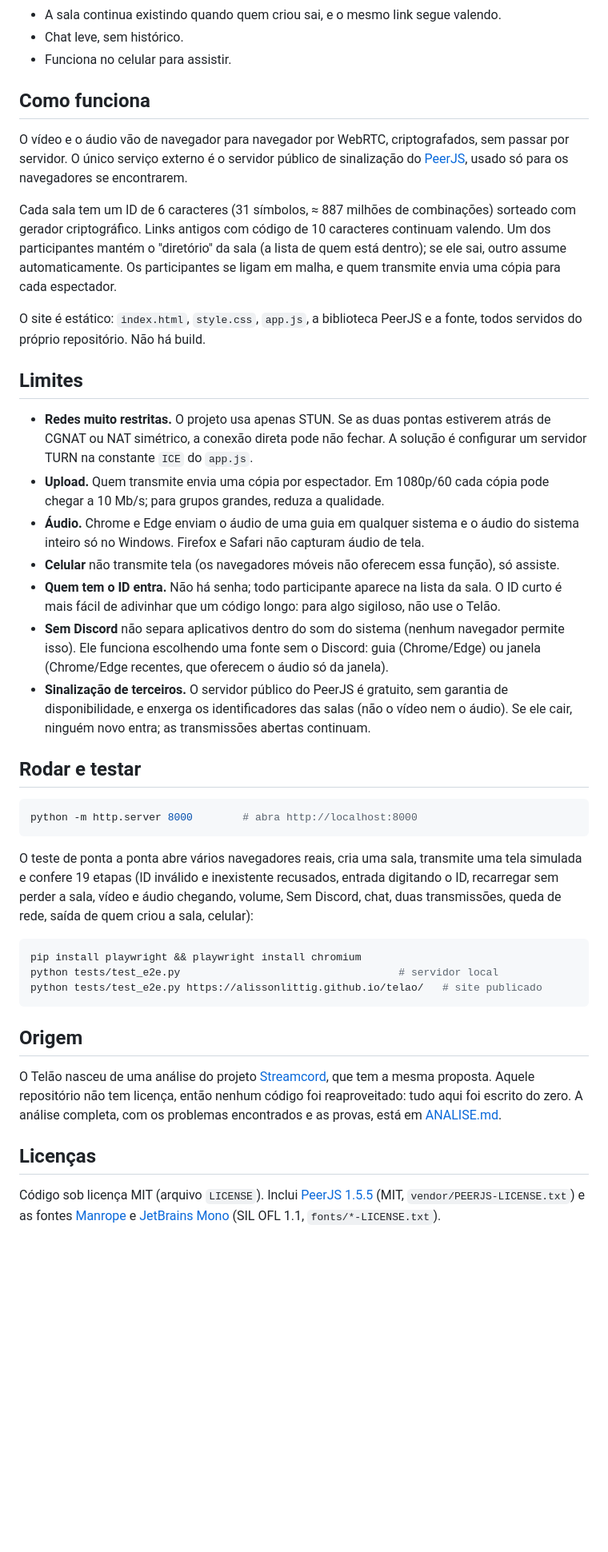
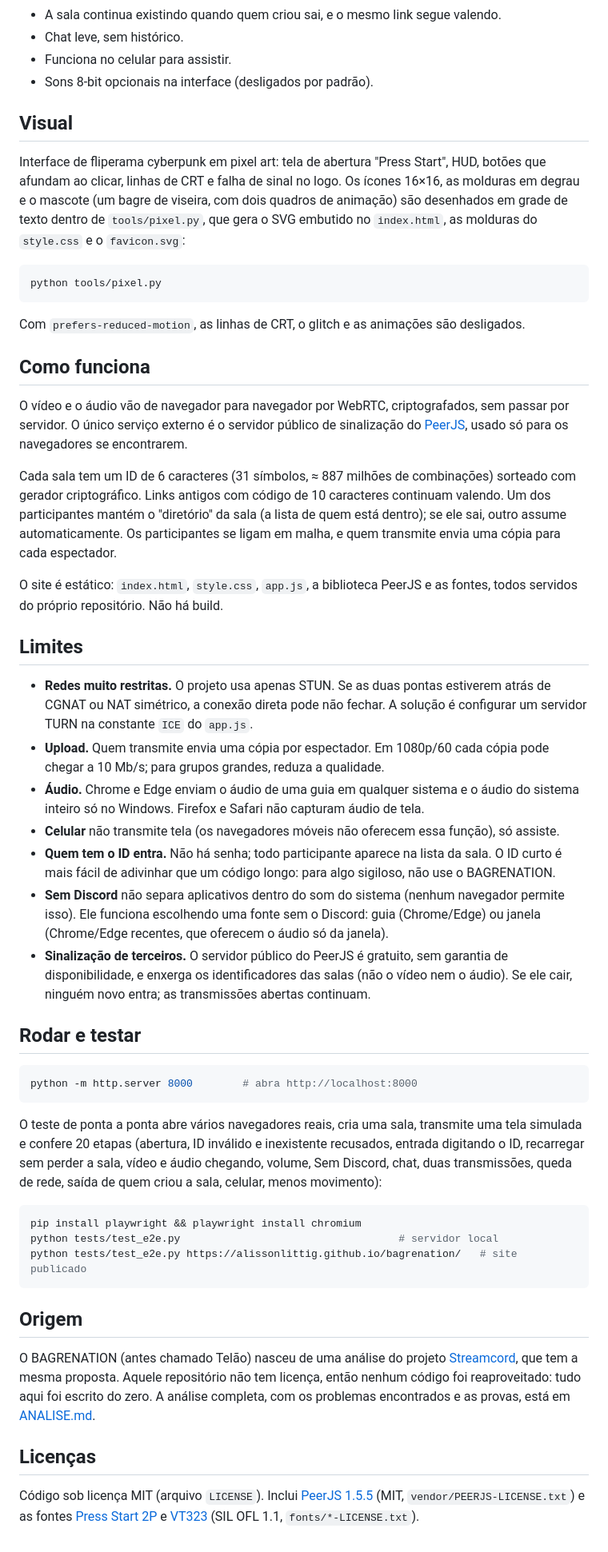
Before and after one commit to alissonlittig/bagrenation, a Markdown page: README.md, the part around one of its changes. Shown at 80% size. GitHub-like rendering; blank space fills up the shorter version.

````diff
--- a/README.md
+++ b/README.md
@@ -26,6 +28,17 @@ Mais de uma pessoa pode transmitir ao mesmo tempo na mesma sala.
 - A sala continua existindo quando quem criou sai, e o mesmo link segue valendo.
 - Chat leve, sem histórico.
 - Funciona no celular para assistir.
+- Sons 8-bit opcionais na interface (desligados por padrão).
+
+## Visual
+
+Interface de fliperama cyberpunk em pixel art: tela de abertura "Press Start", HUD, botões que afundam ao clicar, linhas de CRT e falha de sinal no logo. Os ícones 16×16, as molduras em degrau e o mascote (um bagre de viseira, com dois quadros de animação) são desenhados em grade de texto dentro de `tools/pixel.py`, que gera o SVG embutido no `index.html`, as molduras do `style.css` e o `favicon.svg`:
+
+```bash
+python tools/pixel.py
+```
+
+Com `prefers-reduced-motion`, as linhas de CRT, o glitch e as animações são desligados.
 
 ## Como funciona
 
@@ -33,7 +46,7 @@ O vídeo e o áudio vão de navegador para navegador por WebRTC, criptografados,
 
 Cada sala tem um ID de 6 caracteres (31 símbolos, ≈ 887 milhões de combinações) sorteado com gerador criptográfico. Links antigos com código de 10 caracteres continuam valendo. Um dos participantes mantém o "diretório" da sala (a lista de quem está dentro); se ele sai, outro assume automaticamente. Os participantes se ligam em malha, e quem transmite envia uma cópia para cada espectador.
 
-O site é estático: `index.html`, `style.css`, `app.js`, a biblioteca PeerJS e a fonte, todos servidos do próprio repositório. Não há build.
+O site é estático: `index.html`, `style.css`, `app.js`, a biblioteca PeerJS e as fontes, todos servidos do próprio repositório. Não há build.
 
 ## Limites
 
@@ -41,7 +54,7 @@ O site é estático: `index.html`, `style.css`, `app.js`, a biblioteca PeerJS e
 - **Upload.** Quem transmite envia uma cópia por espectador. Em 1080p/60 cada cópia pode chegar a 10 Mb/s; para grupos grandes, reduza a qualidade.
 - **Áudio.** Chrome e Edge enviam o áudio de uma guia em qualquer sistema e o áudio do sistema inteiro só no Windows. Firefox e Safari não capturam áudio de tela.
 - **Celular** não transmite tela (os navegadores móveis não oferecem essa função), só assiste.
-- **Quem tem o ID entra.** Não há senha; todo participante aparece na lista da sala. O ID curto é mais fácil de adivinhar que um código longo: para algo sigiloso, não use o Telão.
+- **Quem tem o ID entra.** Não há senha; todo participante aparece na lista da sala. O ID curto é mais fácil de adivinhar que um código longo: para algo sigiloso, não use o BAGRENATION.
 - **Sem Discord** não separa aplicativos dentro do som do sistema (nenhum navegador permite isso). Ele funciona escolhendo uma fonte sem o Discord: guia (Chrome/Edge) ou janela (Chrome/Edge recentes, que oferecem o áudio só da janela).
 - **Sinalização de terceiros.** O servidor público do PeerJS é gratuito, sem garantia de disponibilidade, e enxerga os identificadores das salas (não o vídeo nem o áudio). Se ele cair, ninguém novo entra; as transmissões abertas continuam.
 
@@ -51,18 +64,18 @@ O site é estático: `index.html`, `style.css`, `app.js`, a biblioteca PeerJS e
 python -m http.server 8000        # abra http://localhost:8000
 ```
 
-O teste de ponta a ponta abre vários navegadores reais, cria uma sala, transmite uma tela simulada e confere 19 etapas (ID inválido e inexistente recusados, entrada digitando o ID, recarregar sem perder a sala, vídeo e áudio chegando, volume, Sem Discord, chat, duas transmissões, queda de rede, saída de quem criou a sala, celular):
+O teste de ponta a ponta abre vários navegadores reais, cria uma sala, transmite uma tela simulada e confere 20 etapas (abertura, ID inválido e inexistente recusados, entrada digitando o ID, recarregar sem perder a sala, vídeo e áudio chegando, volume, Sem Discord, chat, duas transmissões, queda de rede, saída de quem criou a sala, celular, menos movimento):
 
 ```bash
 pip install playwright && playwright install chromium
 python tests/test_e2e.py                                   # servidor local
-python tests/test_e2e.py https://alissonlittig.github.io/telao/   # site publicado
+python tests/test_e2e.py https://alissonlittig.github.io/bagrenation/   # site publicado
 ```
 
 ## Origem
 
-O Telão nasceu de uma análise do projeto [Streamcord](https://github.com/felipedays/streamcord), que tem a mesma proposta. Aquele repositório não tem licença, então nenhum código foi reaproveitado: tudo aqui foi escrito do zero. A análise completa, com os problemas encontrados e as provas, está em [ANALISE.md](ANALISE.md).
+O BAGRENATION (antes chamado Telão) nasceu de uma análise do projeto [Streamcord](https://github.com/felipedays/streamcord), que tem a mesma proposta. Aquele repositório não tem licença, então nenhum código foi reaproveitado: tudo aqui foi escrito do zero. A análise completa, com os problemas encontrados e as provas, está em [ANALISE.md](ANALISE.md).
 
 ## Licenças
 
-Código sob licença MIT (arquivo `LICENSE`). Inclui [PeerJS 1.5.5](https://github.com/peers/peerjs) (MIT, `vendor/PEERJS-LICENSE.txt`) e as fontes [Manrope](https://github.com/sharanda/manrope) e [JetBrains Mono](https://github.com/JetBrains/JetBrainsMono) (SIL OFL 1.1, `fonts/*-LICENSE.txt`).
+Código sob licença MIT (arquivo `LICENSE`). Inclui [PeerJS 1.5.5](https://github.com/peers/peerjs) (MIT, `vendor/PEERJS-LICENSE.txt`) e as fontes [Press Start 2P](https://fonts.google.com/specimen/Press+Start+2P) e [VT323](https://fonts.google.com/specimen/VT323) (SIL OFL 1.1, `fonts/*-LICENSE.txt`).
````
Also changed, not shown: other parts of README.md (+7 -5 lines), og.png (added), 14 other files.
